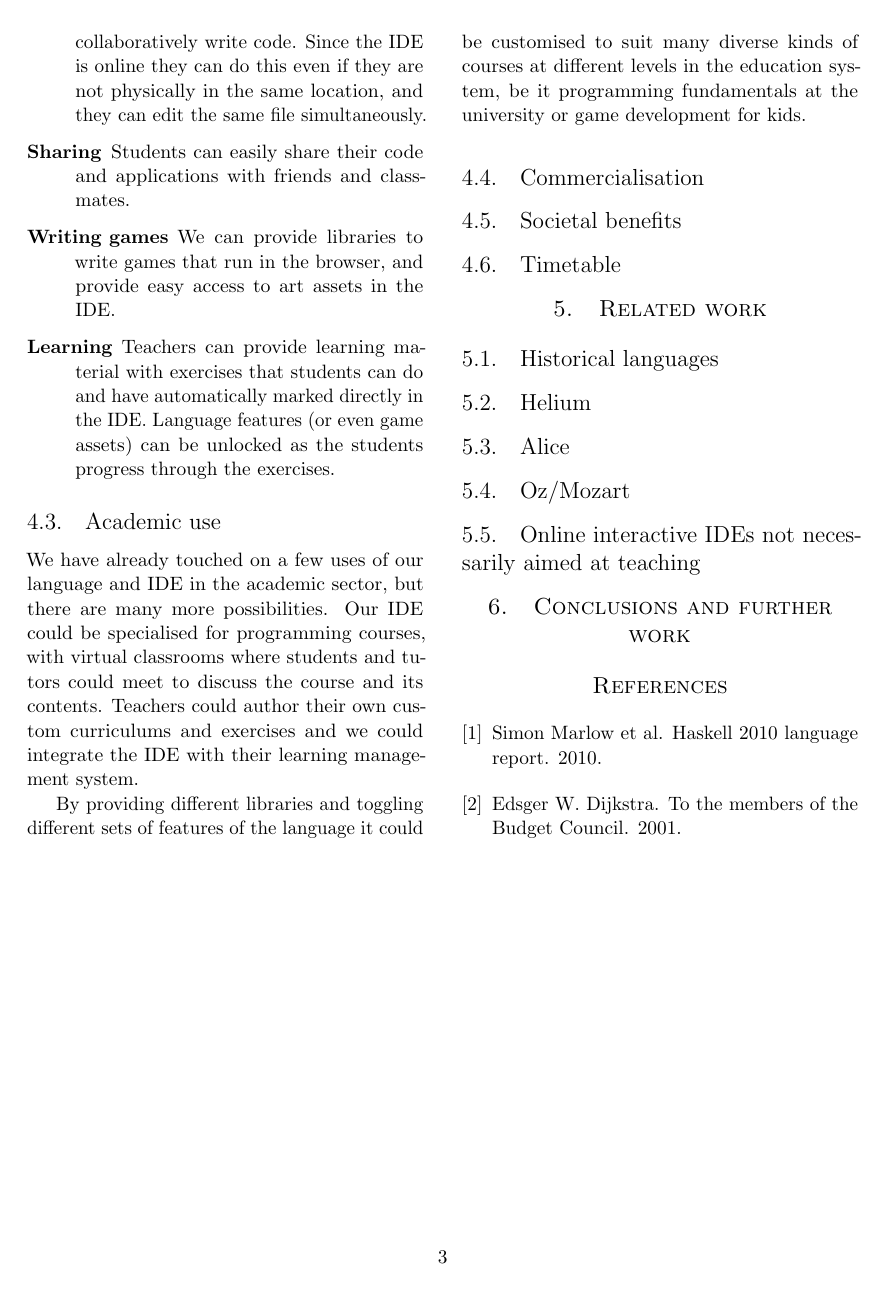
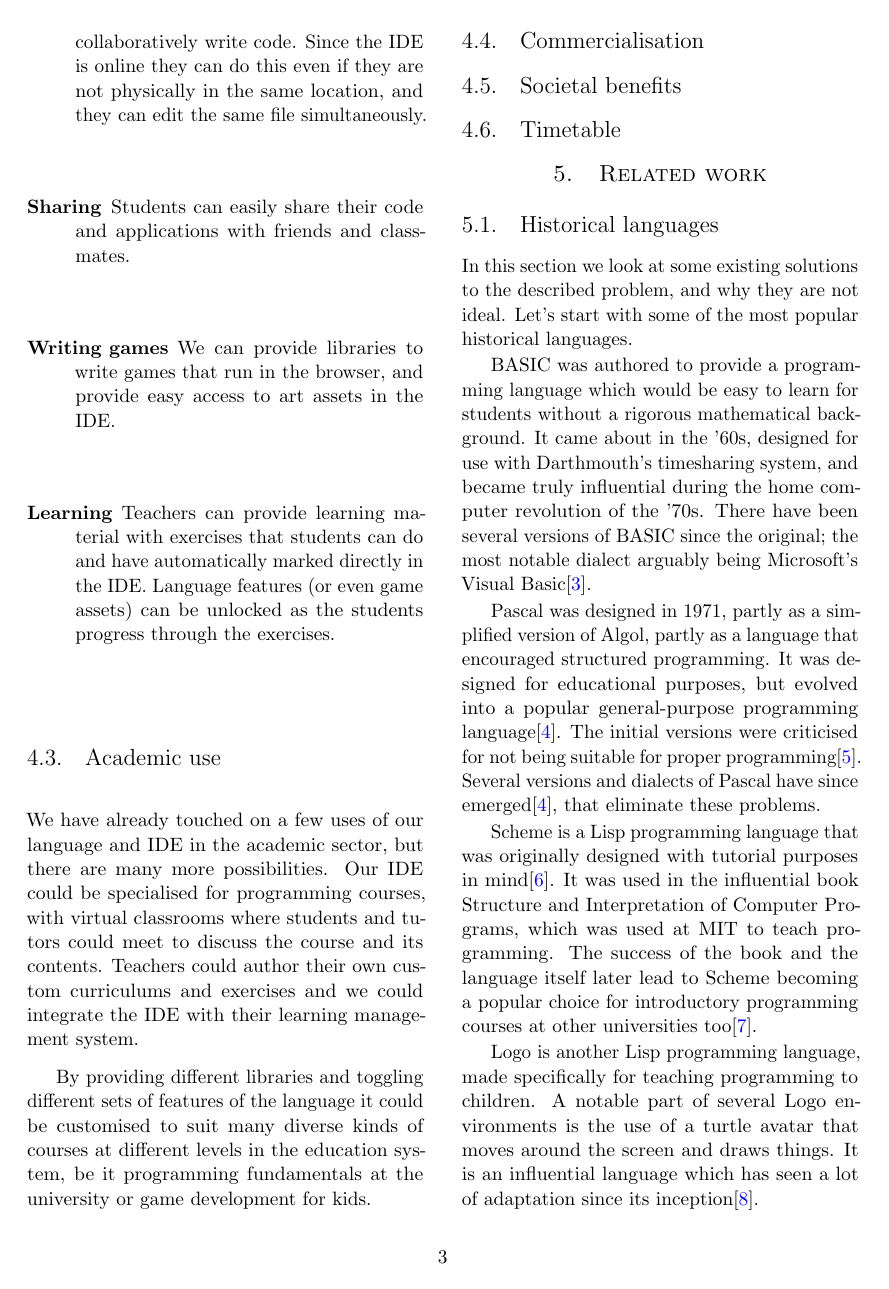
Before and after one commit to plaimi/froskell-idea, a LaTeX paper (paper.tex, which reads paper.bib, txt/related.tex): page 3 of 3 before the commit and page 3 of 4 after it. Compiled offline with pdfLaTeX.

Commit message:
related: Write a bit about historical languages

```diff
--- a/paper.bib
+++ b/paper.bib
@@ -12,0 +52,4 @@
+  author={Time},
+  year={2014},
+  url={http://time.com/69316/basic/}
+}
--- a/txt/related.tex
+++ b/txt/related.tex
@@ -1,4 +1,38 @@
 \subsection{Historical languages}
+In this section we look at some existing solutions to the described problem,
+and why they are not ideal. Let's start with some of the most popular
+historical languages.
+
+BASIC was authored to provide a programming language which would be easy to
+learn for students without a rigorous mathematical background. It came about
+in the '60s, designed for use with Darthmouth's timesharing system, and became
+truly influential during the home computer revolution of the '70s. There have
+been several versions of BASIC since the original; the most notable dialect
+arguably being Microsoft's Visual Basic\cite{time2014basic}.
+
+Pascal was designed in 1971, partly as a simplified version of Algol, partly
+as a language that encouraged structured programming. It was designed for
+educational purposes, but evolved into a popular general-purpose programming
+language\cite{cantu2008essential}. The initial versions were criticised for
+not being suitable for proper programming\cite{kernighan1981pascal}. Several
+versions and dialects of Pascal have since emerged\cite{cantu2008essential},
+that eliminate these problems.
+
+Scheme is a Lisp programming language that was originally designed with
+tutorial purposes in mind\cite{sussman1998scheme}. It was used in the
+influential book Structure and Interpretation of Computer Programs, which was
+used at MIT to teach programming. The success of the book and the language
+itself later lead to Scheme becoming a popular choice for introductory
+programming courses at other universities too\cite{felleisen2004structure}.
+
+Logo is another Lisp programming language, made specifically for teaching
+programming to children. A notable part of several Logo environments is the
+use of a turtle avatar that moves around the screen and draws things. It is an
+influential language which has seen a lot of adaptation since its
+inception\cite{logo2011whatislogo}.
+
+None of the languages mentioned here solve any of the problems we have
+identified. Furthermore, they are antiquated.
 
 \subsection{Helium}
 
```
Also changed, not shown: paper.bib (41 more changed lines).
